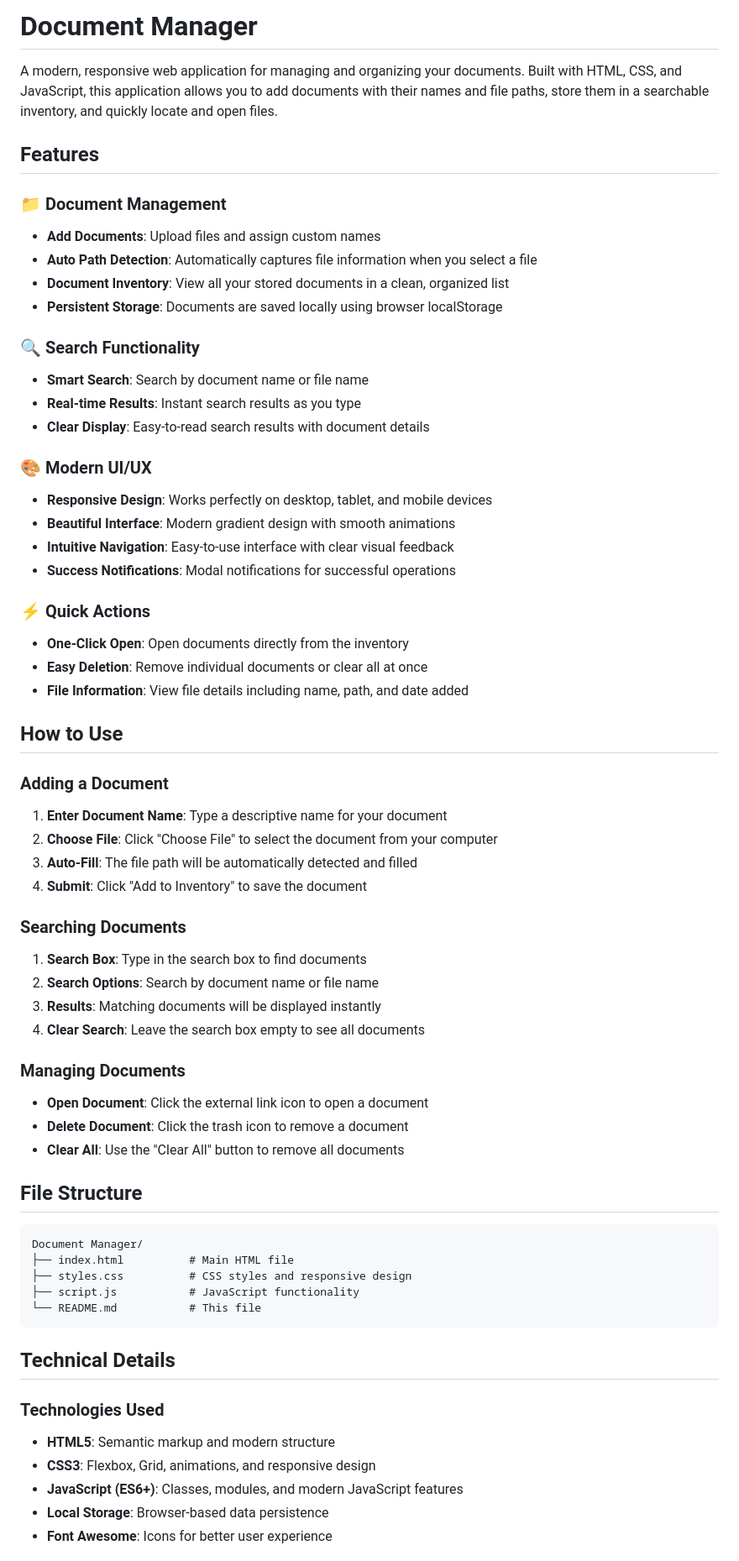
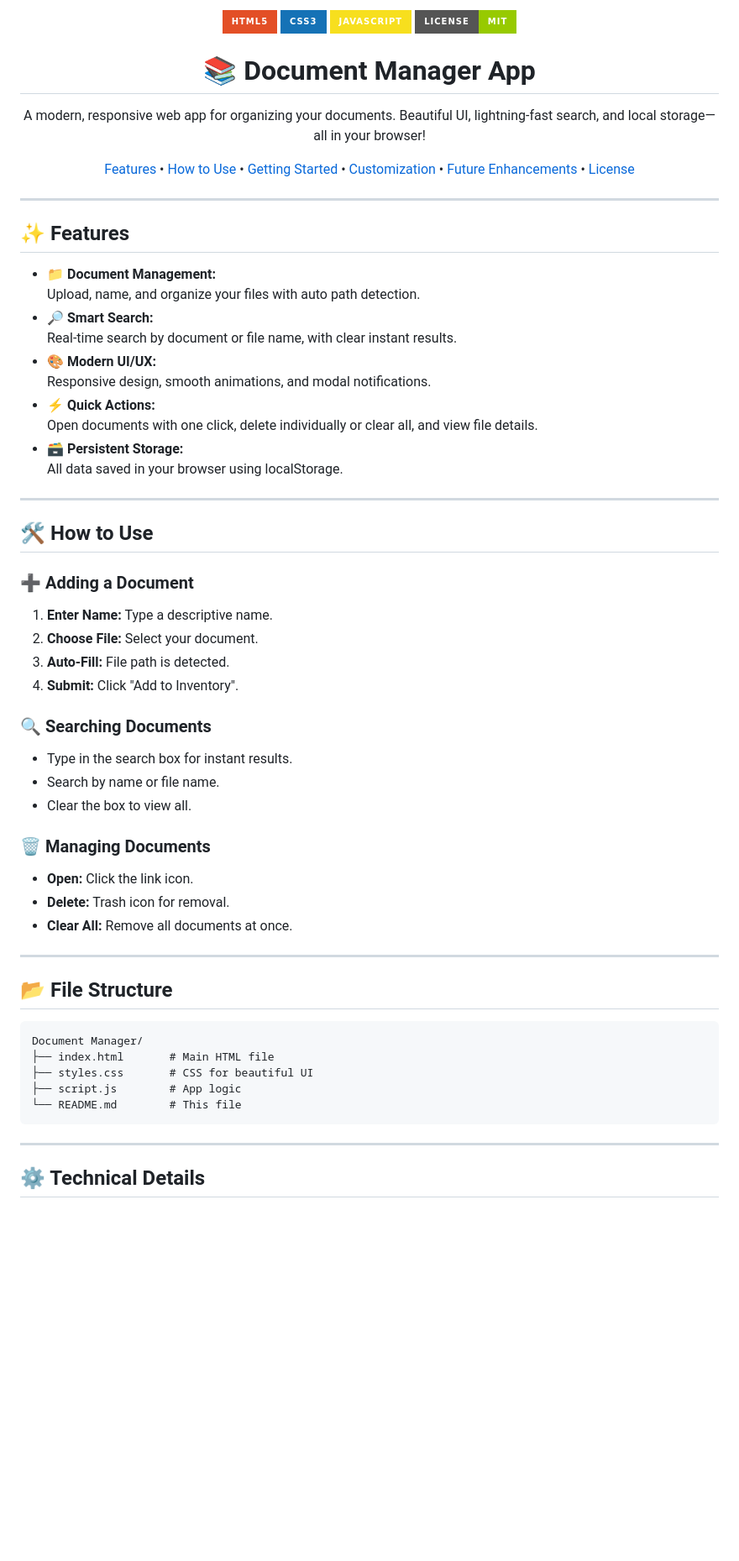
Before and after one commit to sidhantkaistha2004/Document-Manager-app, a Markdown page: README.md, the part around the change printed below. Shown: that part at 84% size. Rendered like a GitHub page; badges without logos; blank space fills up the shorter version.

````diff
--- a/README.md
+++ b/README.md
@@ -1,66 +1,67 @@
-# Document Manager
+<div align="center">
+  <img src="https://img.shields.io/badge/HTML5-E34F26?style=for-the-badge&logo=html5&logoColor=white"/>
+  <img src="https://img.shields.io/badge/CSS3-1572B6?style=for-the-badge&logo=css3&logoColor=white"/>
+  <img src="https://img.shields.io/badge/JavaScript-F7DF1E?style=for-the-badge&logo=javascript&logoColor=black"/>
+  <img src="https://img.shields.io/badge/License-MIT-green?style=for-the-badge"/>
+  <br>
+  <h1>📚 Document Manager App</h1>
+  <p>A modern, responsive web app for organizing your documents. Beautiful UI, lightning-fast search, and local storage—all in your browser!</p>
+  <a href="#features">Features</a> •
+  <a href="#how-to-use">How to Use</a> •
+  <a href="#getting-started">Getting Started</a> •
+  <a href="#customization">Customization</a> •
+  <a href="#future-enhancements">Future Enhancements</a> •
+  <a href="#license">License</a>
+</div>
 
-A modern, responsive web application for managing and organizing your documents. Built with HTML, CSS, and JavaScript, this application allows you to add documents with their names and file paths, store them in a searchable inventory, and quickly locate and open files.
+---
 
-## Features
+## ✨ Features
 
-### 📁 Document Management
-- **Add Documents**: Upload files and assign custom names
-- **Auto Path Detection**: Automatically captures file information when you select a file
-- **Document Inventory**: View all your stored documents in a clean, organized list
-- **Persistent Storage**: Documents are saved locally using browser localStorage
+- **📁 Document Management:**
+  Upload, name, and organize your files with auto path detection.
+- **🔎 Smart Search:**
+  Real-time search by document or file name, with clear instant results.
+- **🎨 Modern UI/UX:**
+  Responsive design, smooth animations, and modal notifications.
+- **⚡ Quick Actions:**
+  Open documents with one click, delete individually or clear all, and view file details.
+- **🗃️ Persistent Storage:**
+  All data saved in your browser using localStorage.
 
-### 🔍 Search Functionality
-- **Smart Search**: Search by document name or file name
-- **Real-time Results**: Instant search results as you type
-- **Clear Display**: Easy-to-read search results with document details
+---
 
-### 🎨 Modern UI/UX
-- **Responsive Design**: Works perfectly on desktop, tablet, and mobile devices
-- **Beautiful Interface**: Modern gradient design with smooth animations
-- **Intuitive Navigation**: Easy-to-use interface with clear visual feedback
-- **Success Notifications**: Modal notifications for successful operations
+## 🛠️ How to Use
 
-### ⚡ Quick Actions
-- **One-Click Open**: Open documents directly from the inventory
-- **Easy Deletion**: Remove individual documents or clear all at once
-- **File Information**: View file details including name, path, and date added
+### ➕ Adding a Document
+1. **Enter Name:** Type a descriptive name.
+2. **Choose File:** Select your document.
+3. **Auto-Fill:** File path is detected.
+4. **Submit:** Click "Add to Inventory".
 
-## How to Use
+### 🔍 Searching Documents
+- Type in the search box for instant results.
+- Search by name or file name.
+- Clear the box to view all.
 
-### Adding a Document
-1. **Enter Document Name**: Type a descriptive name for your document
-2. **Choose File**: Click "Choose File" to select the document from your computer
-3. **Auto-Fill**: The file path will be automatically detected and filled
-4. **Submit**: Click "Add to Inventory" to save the document
+### 🗑️ Managing Documents
+- **Open:** Click the link icon.
+- **Delete:** Trash icon for removal.
+- **Clear All:** Remove all documents at once.
 
-### Searching Documents
-1. **Search Box**: Type in the search box to find documents
-2. **Search Options**: Search by document name or file name
-3. **Results**: Matching documents will be displayed instantly
-4. **Clear Search**: Leave the search box empty to see all documents
+---
 
-### Managing Documents
-- **Open Document**: Click the external link icon to open a document
-- **Delete Document**: Click the trash icon to remove a document
-- **Clear All**: Use the "Clear All" button to remove all documents
-
-## File Structure
+## 📂 File Structure
 
 ```
 Document Manager/
-├── index.html          # Main HTML file
-├── styles.css          # CSS styles and responsive design
-├── script.js           # JavaScript functionality
-└── README.md           # This file
+├── index.html       # Main HTML file
+├── styles.css       # CSS for beautiful UI
+├── script.js        # App logic
+└── README.md        # This file
 ```
 
-## Technical Details
+---
 
-### Technologies Used
-- **HTML5**: Semantic markup and modern structure
-- **CSS3**: Flexbox, Grid, animations, and responsive design
-- **JavaScript (ES6+)**: Classes, modules, and modern JavaScript features
-- **Local Storage**: Browser-based data persistence
-- **Font Awesome**: Icons for better user experience
+## ⚙️ Technical Details
 
````
Also changed, not shown: other parts of README.md (+39 -48 lines).
